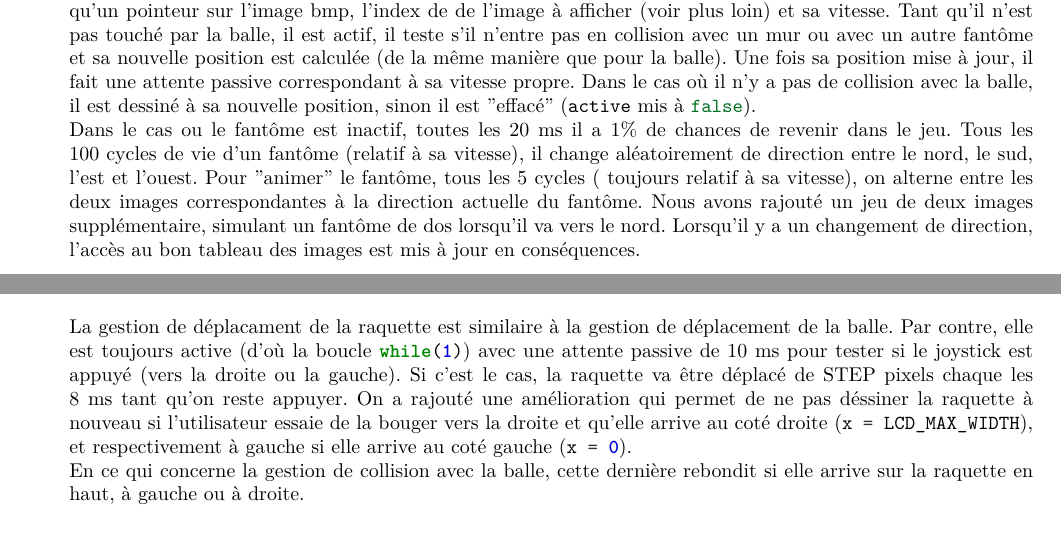
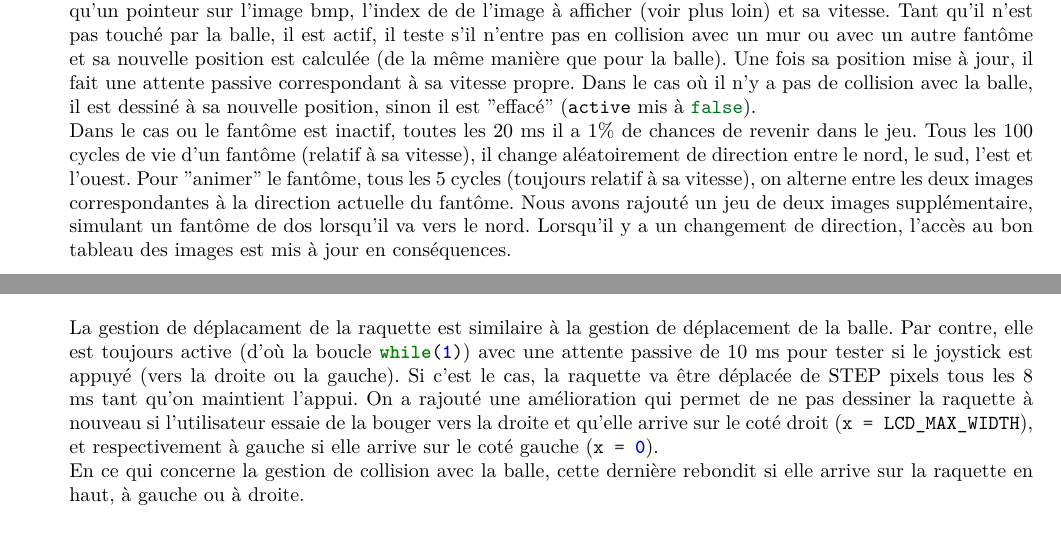
Before and after one commit to stevenliatti/ghostbusters, a LaTeX document (rapport/rapport.tex): two parts of page 4 of 5 before the commit and two parts of page 3 of 4 after it, joined at a grey line, cut so that both start at the same text. The pictures show the PDF file rapport/rapport.pdf that the author committed with the source.

Commit message:
Corrections sur le rapport. Mais interrogations sur les traces. J'ai pas commit les essais sur les traces, je les garde de mon côté pour pas polluer
Modifications qui seront validées :
	modifié :         rapport/rapport.pdf
	modifié :         rapport/rapport.tex

Modifications qui ne seront pas validées :
	modifié :         traces/uart2file
	modifié :         workspace/ghostbuster_02/inc/FreeRTOSConfig.h
	modifié :         workspace/ghostbuster_02/inc/game.h
	modifié :         workspace/ghostbuster_02/src/game.c
	modifié :         workspace/ghostbuster_02/src/ghostbuster_02.c
	modifié :         workspace/ghostbuster_02/src/trace_mgt.c

Fichiers non suivis:
	traces/data11_fuck.bin
	traces/data11_fuck.vcd
	traces/data12_fuck.vcd
	traces/data13_fuck.vcd

```diff
--- a/rapport/rapport.tex
+++ b/rapport/rapport.tex
@@ -96,10 +90,10 @@ est mis à jour en conséquences.
 \inputminted[breaklines,breaksymbol=,linenos,frame=single,stepnumber=5,tabsize=2,firstline=76,lastline=89]{C}{../workspace/ghostbuster_02/src/racket.c}
 La gestion de déplacament de la raquette est similaire à la gestion de déplacement de la balle. Par contre,
 elle est toujours active (d'où la boucle \mintinline{c}{while(1)}) avec une attente passive de 10 ms pour tester
-si le joystick est appuyé (vers la droite ou la gauche). Si c'est le cas, la raquette va être déplacé de STEP
-pixels chaque les 8 ms tant qu'on reste appuyer. On a rajouté une amélioration qui permet de ne pas déssiner
-la raquette à nouveau si l'utilisateur essaie de la bouger vers la droite et qu'elle arrive au coté droite
-(\mintinline{c}{x = LCD_MAX_WIDTH}), et respectivement à gauche si elle arrive au coté gauche (\mintinline{c}{x = 0}).
+si le joystick est appuyé (vers la droite ou la gauche). Si c'est le cas, la raquette va être déplacée de STEP
+pixels tous les 8 ms tant qu'on maintient l'appui. On a rajouté une amélioration qui permet de ne pas dessiner
+la raquette à nouveau si l'utilisateur essaie de la bouger vers la droite et qu'elle arrive sur le coté droit
+(\mintinline{c}{x = LCD_MAX_WIDTH}), et respectivement à gauche si elle arrive sur le coté gauche (\mintinline{c}{x = 0}).
 \newline
 En ce qui concerne la gestion de collision avec la balle, cette dernière rebondit si elle arrive sur la raquette
 en haut, à gauche ou à droite.
```
Also changed, not shown: rapport/rapport.pdf, rapport/rapport.tex (16 more changed lines).
